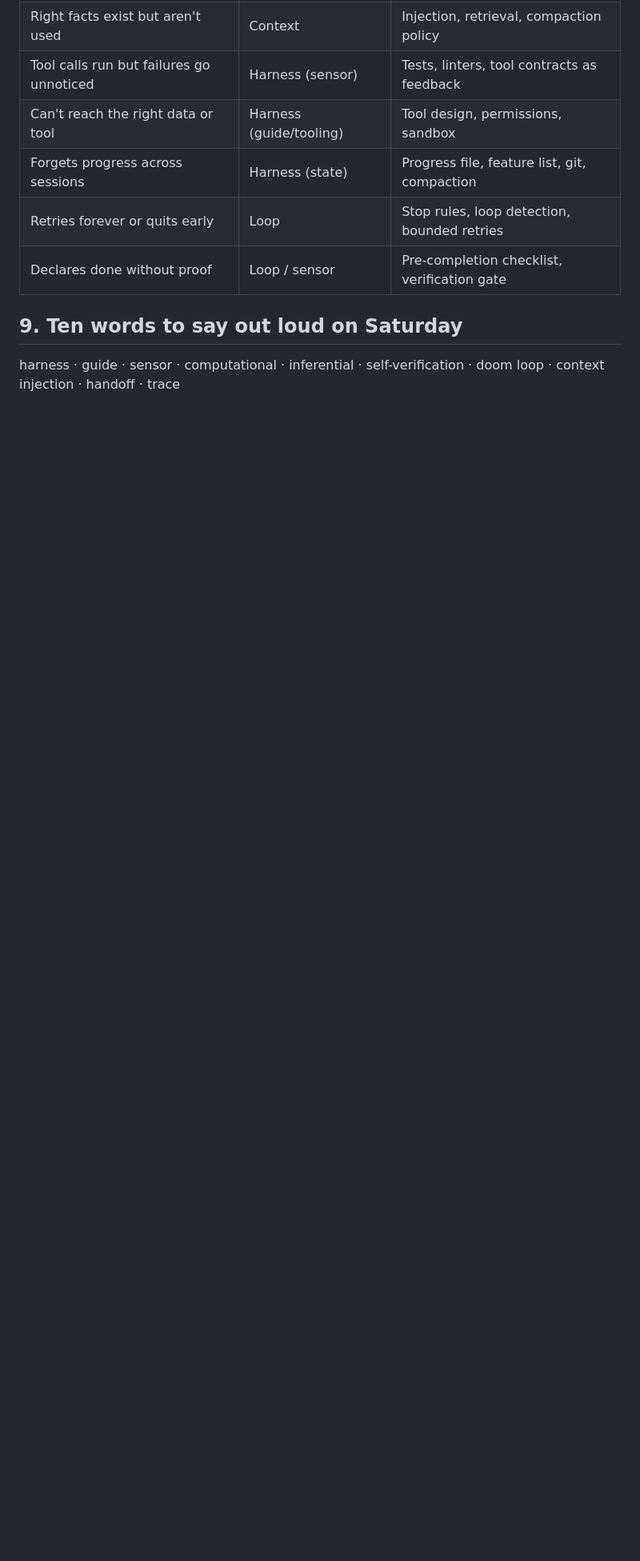
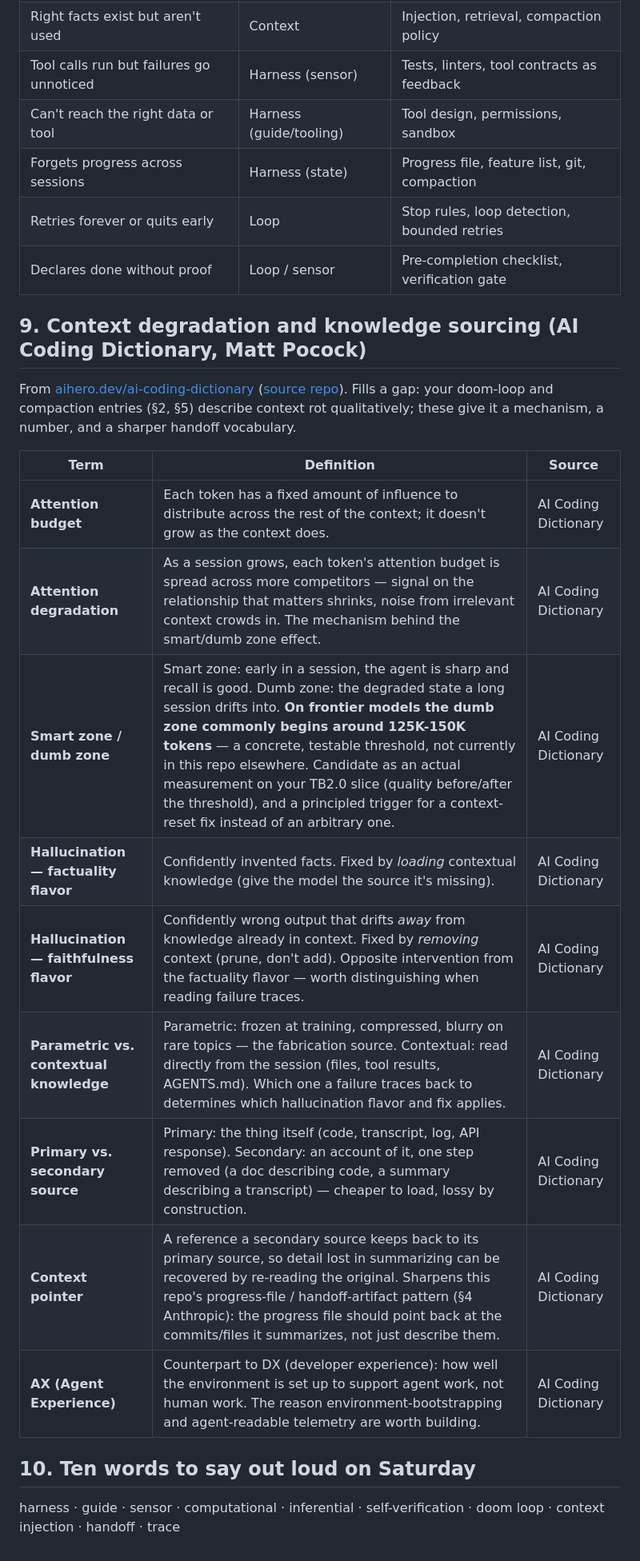
Before and after one commit to ahmedkeewan/describe-to-deploy, a Markdown page: VOCAB.md, the part around the change. Shown at 80% size. Rendered like a GitHub page; blank space fills up the shorter version.

Commit message:
Add context-degradation vocab from AI Coding Dictionary (§9)
Attention budget/smart-dumb zone gives a concrete 125-150K token threshold for context reset; hallucination flavors and primary/secondary source sharpen the compaction and handoff-artifact entries.

Co-Authored-By: Claude Sonnet 5 <noreply@anthropic.com>

```diff
--- a/VOCAB.md
+++ b/VOCAB.md
@@ -186,6 +186,22 @@ The "bundled infrastructure" and permissions slice of the harness, scored as a *
 | Retries forever or quits early | Loop | Stop rules, loop detection, bounded retries |
 | Declares done without proof | Loop / sensor | Pre-completion checklist, verification gate |
 
-## 9. Ten words to say out loud on Saturday
+## 9. Context degradation and knowledge sourcing (AI Coding Dictionary, Matt Pocock)
+
+From [aihero.dev/ai-coding-dictionary](https://www.aihero.dev/ai-coding-dictionary) ([source repo](https://github.com/mattpocock/dictionary-of-ai-coding)). Fills a gap: your doom-loop and compaction entries (§2, §5) describe context rot qualitatively; these give it a mechanism, a number, and a sharper handoff vocabulary.
+
+| Term | Definition | Source |
+|---|---|---|
+| **Attention budget** | Each token has a fixed amount of influence to distribute across the rest of the context; it doesn't grow as the context does. | AI Coding Dictionary |
+| **Attention degradation** | As a session grows, each token's attention budget is spread across more competitors — signal on the relationship that matters shrinks, noise from irrelevant context crowds in. The mechanism behind the smart/dumb zone effect. | AI Coding Dictionary |
+| **Smart zone / dumb zone** | Smart zone: early in a session, the agent is sharp and recall is good. Dumb zone: the degraded state a long session drifts into. **On frontier models the dumb zone commonly begins around 125K-150K tokens** — a concrete, testable threshold, not currently in this repo elsewhere. Candidate as an actual measurement on your TB2.0 slice (quality before/after the threshold), and a principled trigger for a context-reset fix instead of an arbitrary one. | AI Coding Dictionary |
+| **Hallucination — factuality flavor** | Confidently invented facts. Fixed by *loading* contextual knowledge (give the model the source it's missing). | AI Coding Dictionary |
+| **Hallucination — faithfulness flavor** | Confidently wrong output that drifts *away* from knowledge already in context. Fixed by *removing* context (prune, don't add). Opposite intervention from the factuality flavor — worth distinguishing when reading failure traces. | AI Coding Dictionary |
+| **Parametric vs. contextual knowledge** | Parametric: frozen at training, compressed, blurry on rare topics — the fabrication source. Contextual: read directly from the session (files, tool results, AGENTS.md). Which one a failure traces back to determines which hallucination flavor and fix applies. | AI Coding Dictionary |
+| **Primary vs. secondary source** | Primary: the thing itself (code, transcript, log, API response). Secondary: an account of it, one step removed (a doc describing code, a summary describing a transcript) — cheaper to load, lossy by construction. | AI Coding Dictionary |
+| **Context pointer** | A reference a secondary source keeps back to its primary source, so detail lost in summarizing can be recovered by re-reading the original. Sharpens this repo's progress-file / handoff-artifact pattern (§4 Anthropic): the progress file should point back at the commits/files it summarizes, not just describe them. | AI Coding Dictionary |
+| **AX (Agent Experience)** | Counterpart to DX (developer experience): how well the environment is set up to support agent work, not human work. The reason environment-bootstrapping and agent-readable telemetry are worth building. | AI Coding Dictionary |
+
+## 10. Ten words to say out loud on Saturday
 
 harness · guide · sensor · computational · inferential · self-verification · doom loop · context injection · handoff · trace
```
